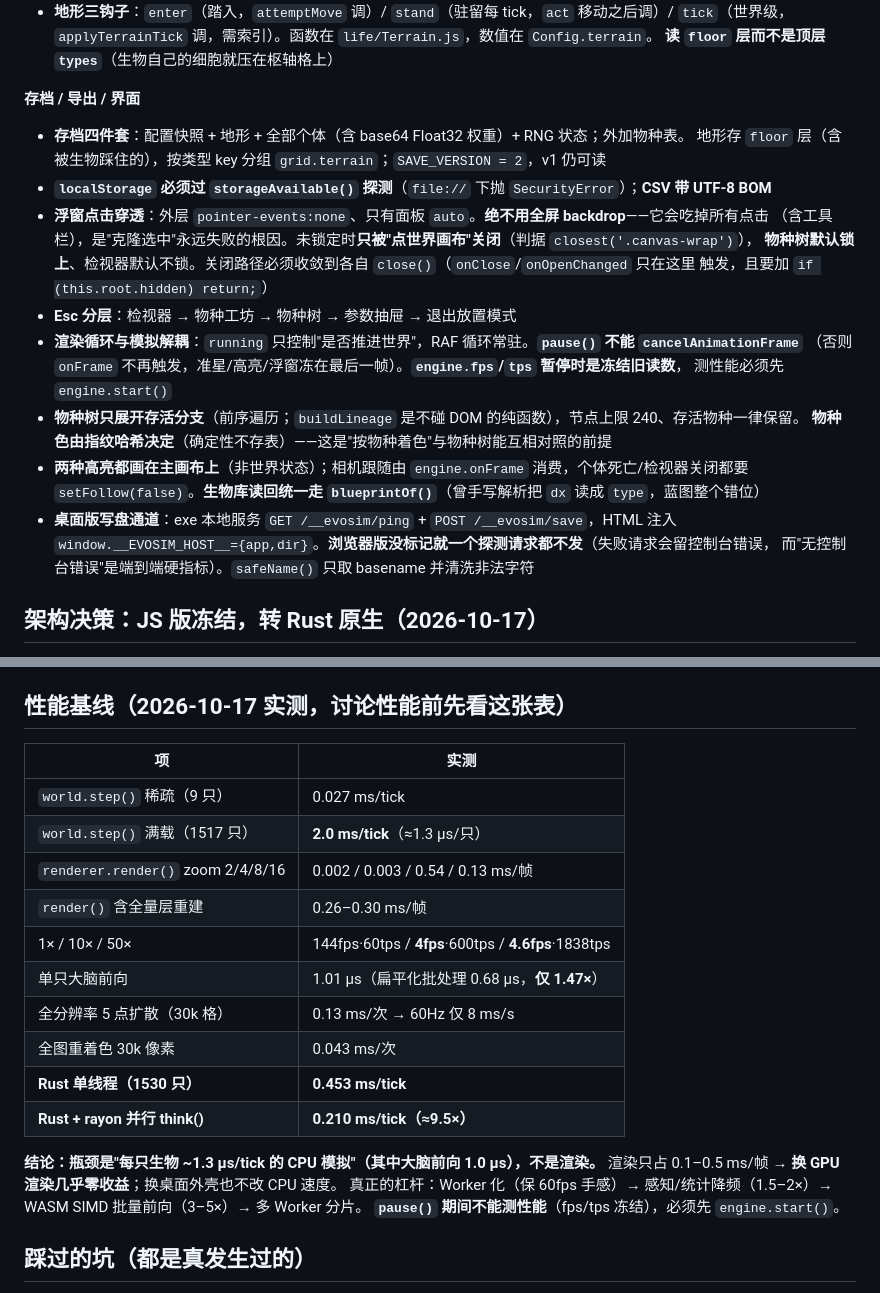
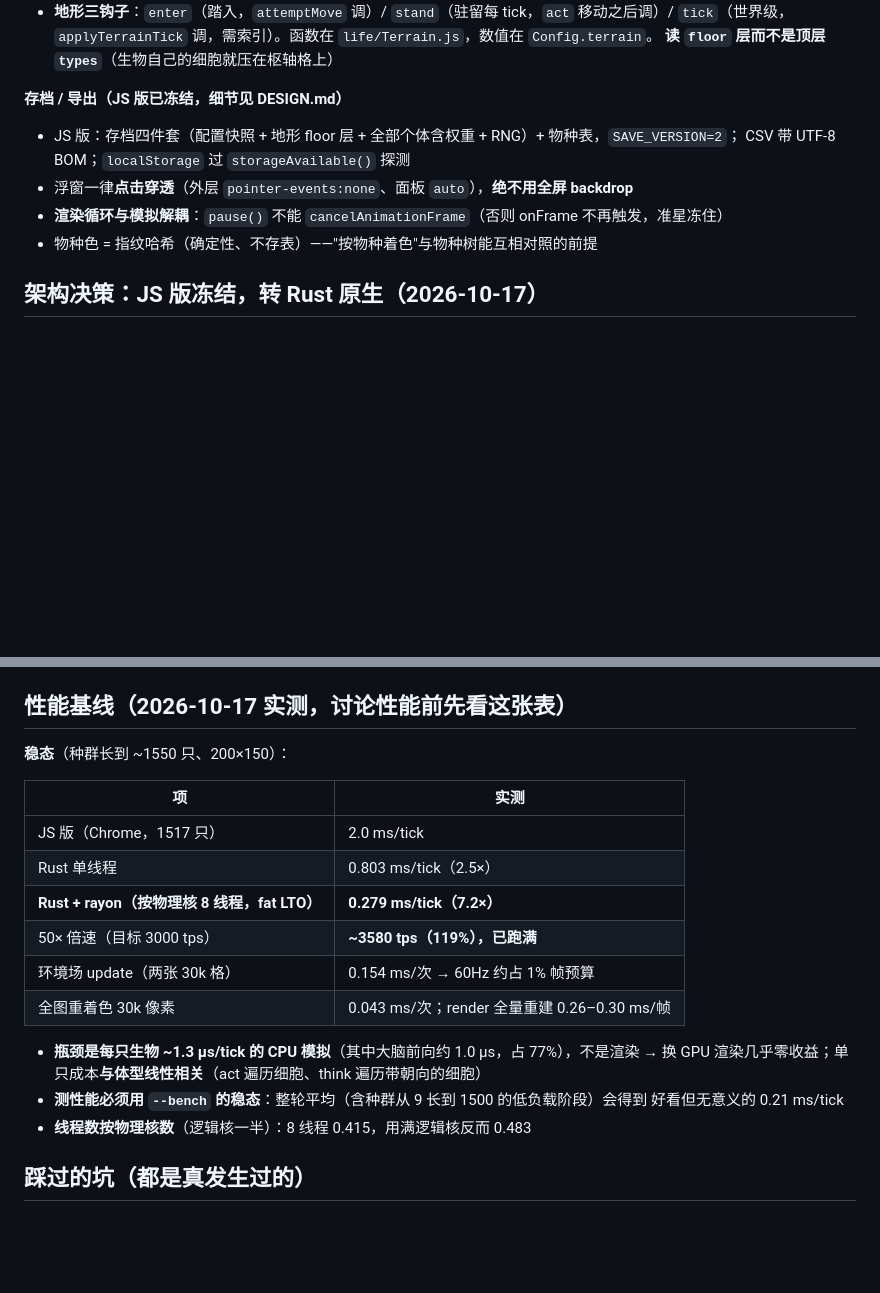
Before and after one commit to Oatol/evosim, a Markdown page: .workbuddy-ai/memory/MEMORY.md, 2 parts joined by grey strips. Rendered like a GitHub page; blank space fills up the shorter version.

Commit message:
记忆维护：把 JS 冻结版专属细节压缩、性能表换成 Rust 稳态真实数字（19KB → 17KB）

```diff
--- a/.workbuddy-ai/memory/MEMORY.md
+++ b/.workbuddy-ai/memory/MEMORY.md
@@ -58,25 +58,12 @@
   `tick`（世界级，`applyTerrainTick` 调，需索引）。函数在 `life/Terrain.js`，数值在 `Config.terrain`。
   **读 `floor` 层而不是顶层 `types`**（生物自己的细胞就压在枢轴格上）
 
-**存档 / 导出 / 界面**
-- **存档四件套**：配置快照 + 地形 + 全部个体（含 base64 Float32 权重）+ RNG 状态；外加物种表。
-  地形存 `floor` 层（含被生物踩住的），按类型 key 分组 `grid.terrain`；`SAVE_VERSION = 2`，v1 仍可读
-- **`localStorage` 必须过 `storageAvailable()` 探测**（`file://` 下抛 `SecurityError`）；**CSV 带 UTF-8 BOM**
-- **浮窗点击穿透**：外层 `pointer-events:none`、只有面板 `auto`。**绝不用全屏 backdrop**——它会吃掉所有点击
-  （含工具栏），是"克隆选中"永远失败的根因。未锁定时**只被"点世界画布"关闭**（判据 `closest('.canvas-wrap')`），
-  **物种树默认锁上**、检视器默认不锁。关闭路径必须收敛到各自 `close()`（`onClose`/`onOpenChanged` 只在这里
-  触发，且要加 `if (this.root.hidden) return;`）
-- **Esc 分层**：检视器 → 物种工坊 → 物种树 → 参数抽屉 → 退出放置模式
-- **渲染循环与模拟解耦**：`running` 只控制"是否推进世界"，RAF 循环常驻。**`pause()` 不能 `cancelAnimationFrame`**
-  （否则 `onFrame` 不再触发，准星/高亮/浮窗冻在最后一帧）。**`engine.fps`/`tps` 暂停时是冻结旧读数**，
-  测性能必须先 `engine.start()`
-- **物种树只展开存活分支**（前序遍历；`buildLineage` 是不碰 DOM 的纯函数），节点上限 240、存活物种一律保留。
-  **物种色由指纹哈希决定**（确定性不存表）——这是"按物种着色"与物种树能互相对照的前提
-- **两种高亮都画在主画布上**（非世界状态）；相机跟随由 `engine.onFrame` 消费，个体死亡/检视器关闭都要
-  `setFollow(false)`。**生物库读回统一走 `blueprintOf()`**（曾手写解析把 `dx` 读成 `type`，蓝图整个错位）
-- **桌面版写盘通道**：exe 本地服务 `GET /__evosim/ping` + `POST /__evosim/save`，HTML 注入
-  `window.__EVOSIM_HOST__={app,dir}`。**浏览器版没标记就一个探测请求都不发**（失败请求会留控制台错误，
-  而"无控制台错误"是端到端硬指标）。`safeName()` 只取 basename 并清洗非法字符
+**存档 / 导出（JS 版已冻结，细节见 DESIGN.md）**
+- JS 版：存档四件套（配置快照 + 地形 floor 层 + 全部个体含权重 + RNG）+ 物种表，`SAVE_VERSION=2`；
+  CSV 带 UTF-8 BOM；`localStorage` 过 `storageAvailable()` 探测
+- 浮窗一律**点击穿透**（外层 `pointer-events:none`、面板 `auto`），**绝不用全屏 backdrop**
+- **渲染循环与模拟解耦**：`pause()` 不能 `cancelAnimationFrame`（否则 onFrame 不再触发，准星冻住）
+- 物种色 = 指纹哈希（确定性、不存表）——"按物种着色"与物种树能互相对照的前提
 
 ## 架构决策：JS 版冻结，转 Rust 原生（2026-10-17）
 
@@ -96,23 +83,22 @@
 
 ## 性能基线（2026-10-17 实测，讨论性能前先看这张表）
 
+**稳态**（种群长到 ~1550 只、200×150）：
+
 | 项 | 实测 |
 |---|---|
-| `world.step()` 稀疏（9 只） | 0.027 ms/tick |
-| `world.step()` 满载（1517 只） | **2.0 ms/tick**（≈1.3 µs/只） |
-| `renderer.render()` zoom 2/4/8/16 | 0.002 / 0.003 / 0.54 / 0.13 ms/帧 |
-| `render()` 含全量层重建 | 0.26–0.30 ms/帧 |
-| 1× / 10× / 50× | 144fps·60tps / **4fps**·600tps / **4.6fps**·1838tps |
-| 单只大脑前向 | 1.01 µs（扁平化批处理 0.68 µs，**仅 1.47×**） |
-| 全分辨率 5 点扩散（30k 格） | 0.13 ms/次 → 60Hz 仅 8 ms/s |
-| 全图重着色 30k 像素 | 0.043 ms/次 |
-| **Rust 单线程（1530 只）** | **0.453 ms/tick** |
-| **Rust + rayon 并行 think()** | **0.210 ms/tick（≈9.5×）** |
+| JS 版（Chrome，1517 只） | 2.0 ms/tick |
+| Rust 单线程 | 0.803 ms/tick（2.5×） |
+| **Rust + rayon（按物理核 8 线程，fat LTO）** | **0.279 ms/tick（7.2×）** |
+| 50× 倍速（目标 3000 tps） | **~3580 tps（119%），已跑满** |
+| 环境场 update（两张 30k 格） | 0.154 ms/次 → 60Hz 约占 1% 帧预算 |
+| 全图重着色 30k 像素 | 0.043 ms/次；render 全量重建 0.26–0.30 ms/帧 |
 
-**结论：瓶颈是"每只生物 ~1.3 µs/tick 的 CPU 模拟"（其中大脑前向 1.0 µs），不是渲染。**
-渲染只占 0.1–0.5 ms/帧 → **换 GPU 渲染几乎零收益**；换桌面外壳也不改 CPU 速度。
-真正的杠杆：Worker 化（保 60fps 手感）→ 感知/统计降频（1.5–2×）→ WASM SIMD 批量前向（3–5×）→ 多 Worker 分片。
-**`pause()` 期间不能测性能**（fps/tps 冻结），必须先 `engine.start()`。
+- **瓶颈是每只生物 ~1.3 µs/tick 的 CPU 模拟**（其中大脑前向约 1.0 µs，占 77%），不是渲染 →
+  换 GPU 渲染几乎零收益；单只成本**与体型线性相关**（act 遍历细胞、think 遍历带朝向的细胞）
+- **测性能必须用 `--bench` 的稳态**：整轮平均（含种群从 9 长到 1500 的低负载阶段）会得到
+  好看但无意义的 0.21 ms/tick
+- **线程数按物理核数**（逻辑核一半）：8 线程 0.415，用满逻辑核反而 0.483
 
 ## 踩过的坑（都是真发生过的）
 
```
